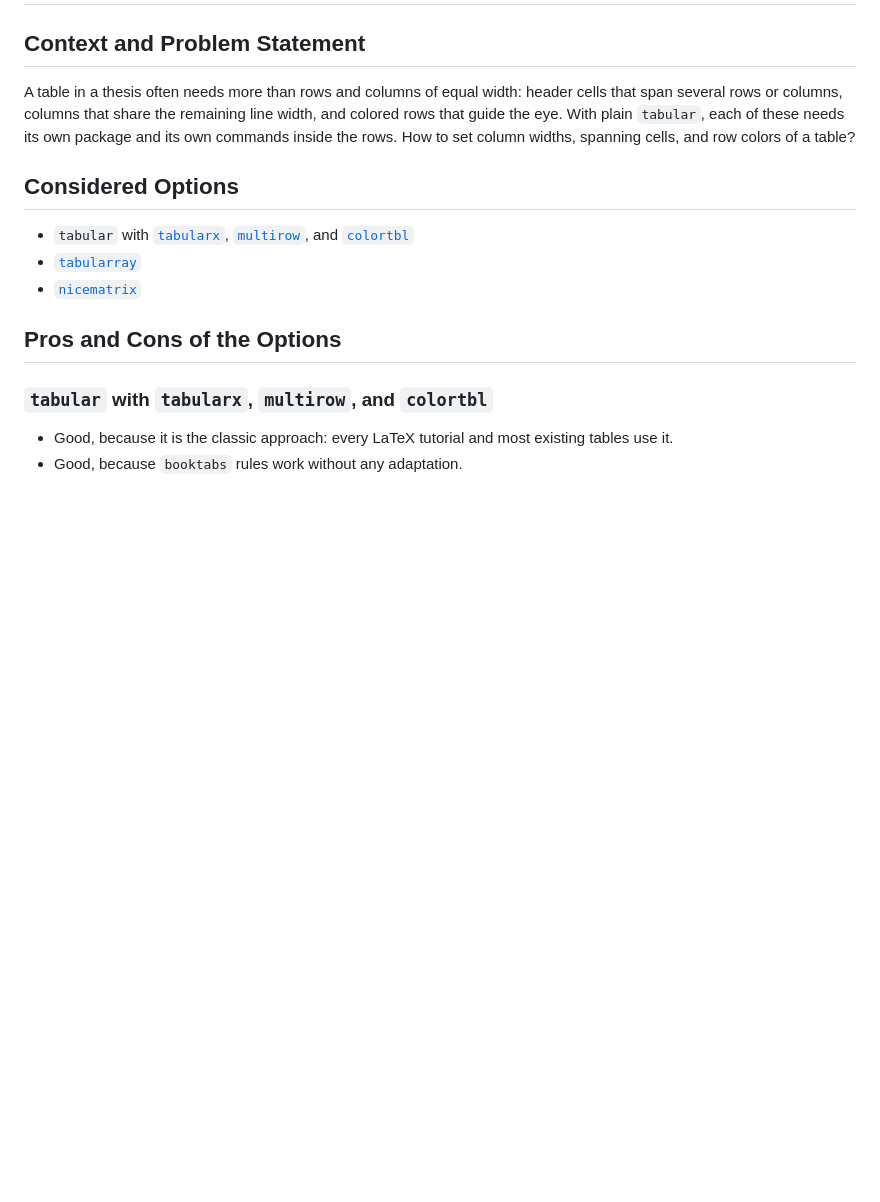
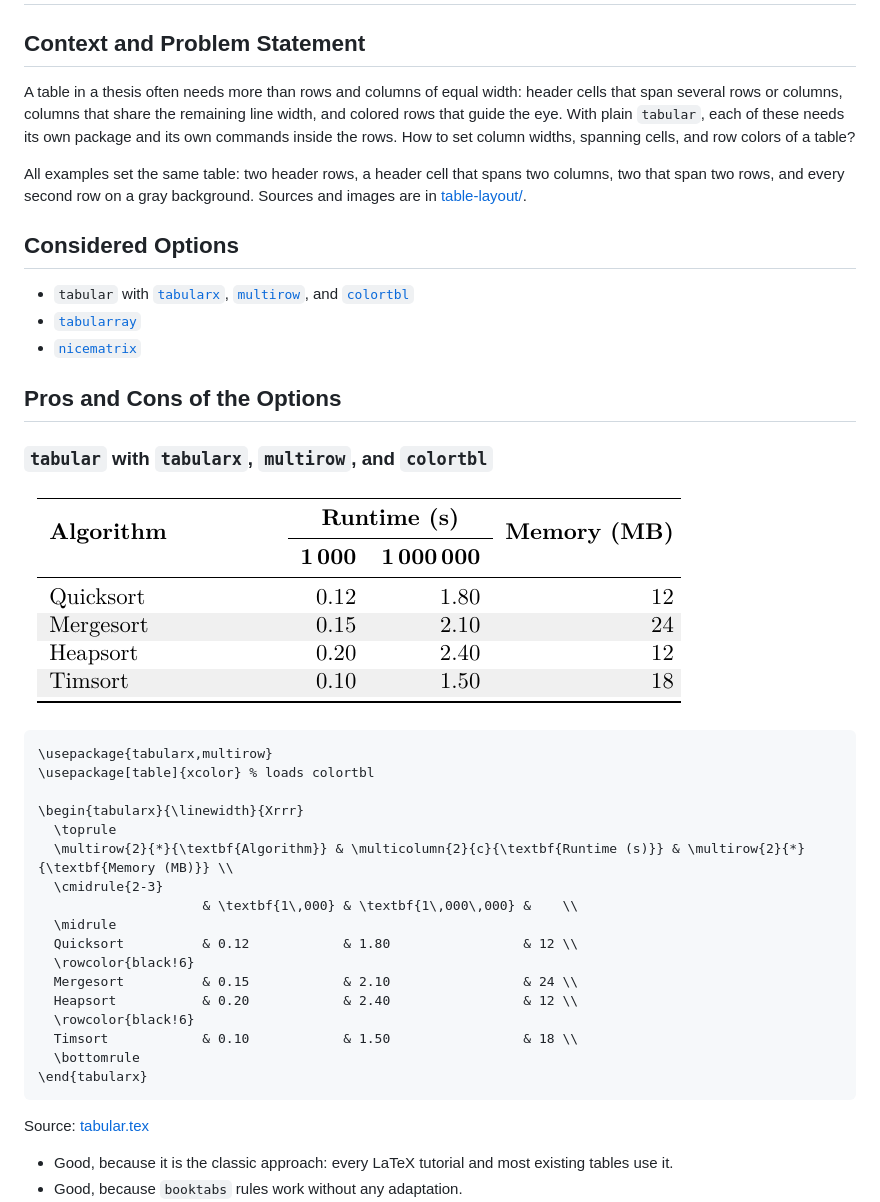
Before and after one commit to latextemplates/gadr-latex-packages, a Markdown page: table-layout.md, the part around one of its changes. Rendered like a GitHub page; pictures changed too: table-layout/tabular.png (added); blank space fills up the shorter version.

````diff
--- a/table-layout.md
+++ b/table-layout.md
@@ -6,6 +6,9 @@ A table in a thesis often needs more than rows and columns of equal width:
 header cells that span several rows or columns, columns that share the remaining line width, and colored rows that guide the eye.
 With plain `tabular`, each of these needs its own package and its own commands inside the rows.
 How to set column widths, spanning cells, and row colors of a table?
+
+All examples set the same table: two header rows, a header cell that spans two columns, two that span two rows, and every second row on a gray background.
+Sources and images are in [table-layout/](table-layout/).
 
 ## Considered Options
 
@@ -17,6 +20,30 @@ How to set column widths, spanning cells, and row colors of a table?
 
 ### `tabular` with `tabularx`, `multirow`, and `colortbl`
 
+![Table with spanning header cells and gray rows, compact row spacing](table-layout/tabular.png)
+
+```latex
+\usepackage{tabularx,multirow}
+\usepackage[table]{xcolor} % loads colortbl
+
+\begin{tabularx}{\linewidth}{Xrrr}
+  \toprule
+  \multirow{2}{*}{\textbf{Algorithm}} & \multicolumn{2}{c}{\textbf{Runtime (s)}} & \multirow{2}{*}{\textbf{Memory (MB)}} \\
+  \cmidrule{2-3}
+                     & \textbf{1\,000} & \textbf{1\,000\,000} &    \\
+  \midrule
+  Quicksort          & 0.12            & 1.80                 & 12 \\
+  \rowcolor{black!6}
+  Mergesort          & 0.15            & 2.10                 & 24 \\
+  Heapsort           & 0.20            & 2.40                 & 12 \\
+  \rowcolor{black!6}
+  Timsort            & 0.10            & 1.50                 & 18 \\
+  \bottomrule
+\end{tabularx}
+```
+
+Source: [tabular.tex](table-layout/tabular.tex)
+
 - Good, because it is the classic approach: every LaTeX tutorial and most existing tables use it.
 - Good, because `booktabs` rules work without any adaptation.
 - Bad, because layout and content are mixed: `\multicolumn`, `\multirow`, and `\rowcolor` stand in the rows, so changing the layout means editing many rows.
````
Also changed, not shown: other parts of table-layout.md (+54 -2 lines), table-layout/nicematrix.png (added), table-layout/tabularray.png (added), 4 other files.
